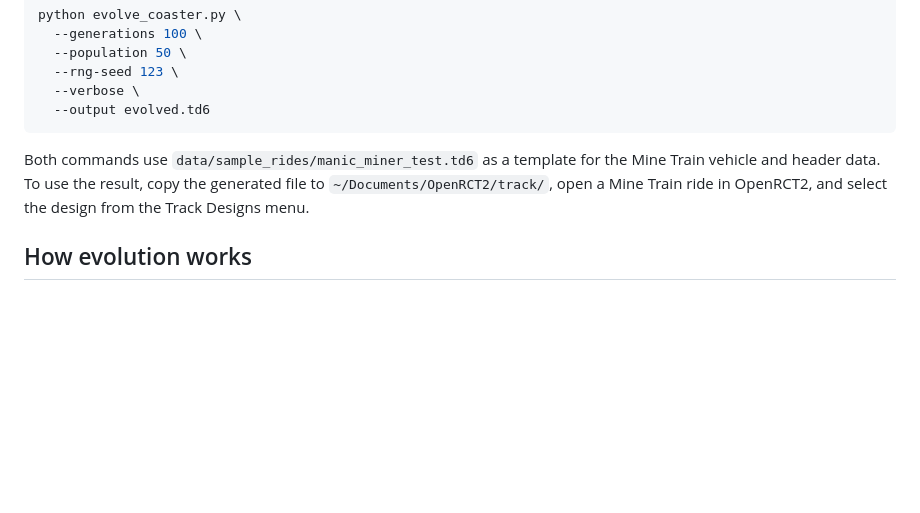
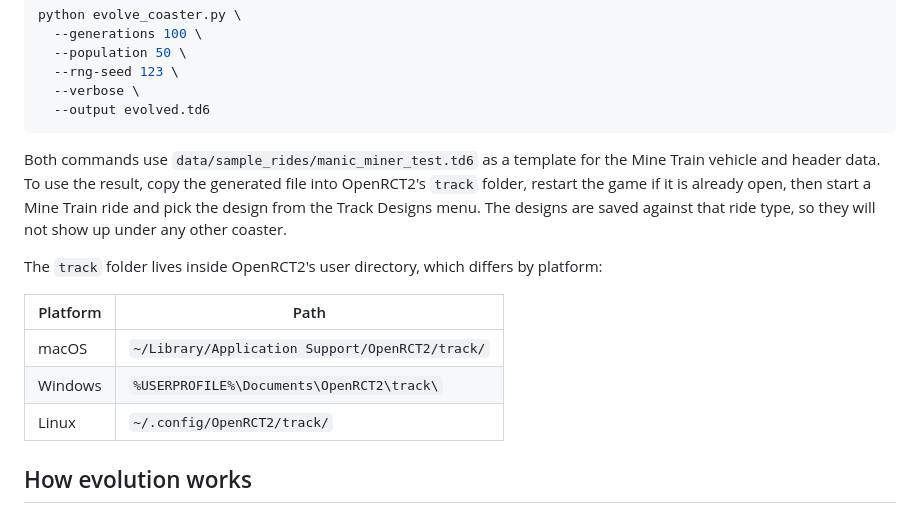
Before and after one commit to joshgarlitos/generide, a Markdown page: README.md, the part around the change. Rendered like a GitHub page; blank space fills up the shorter version.

Commit message:
Fix the OpenRCT2 track folder path in the README
The install step gave ~/Documents/OpenRCT2/track/, which is the Windows
location. On macOS the user directory is ~/Library/Application Support/
OpenRCT2/, so following the README on a Mac puts the file somewhere the
game never reads. Lists the path per platform instead, and notes that the
game only scans the folder at startup.

````diff
--- a/README.md
+++ b/README.md
@@ -77,7 +77,15 @@ python evolve_coaster.py \
   --output evolved.td6
 ```
 
-Both commands use `data/sample_rides/manic_miner_test.td6` as a template for the Mine Train vehicle and header data. To use the result, copy the generated file to `~/Documents/OpenRCT2/track/`, open a Mine Train ride in OpenRCT2, and select the design from the Track Designs menu.
+Both commands use `data/sample_rides/manic_miner_test.td6` as a template for the Mine Train vehicle and header data. To use the result, copy the generated file into OpenRCT2's `track` folder, restart the game if it is already open, then start a Mine Train ride and pick the design from the Track Designs menu. The designs are saved against that ride type, so they will not show up under any other coaster.
+
+The `track` folder lives inside OpenRCT2's user directory, which differs by platform:
+
+| Platform | Path |
+|---|---|
+| macOS | `~/Library/Application Support/OpenRCT2/track/` |
+| Windows | `%USERPROFILE%\Documents\OpenRCT2\track\` |
+| Linux | `~/.config/OpenRCT2/track/` |
 
 ## How evolution works
 
````
